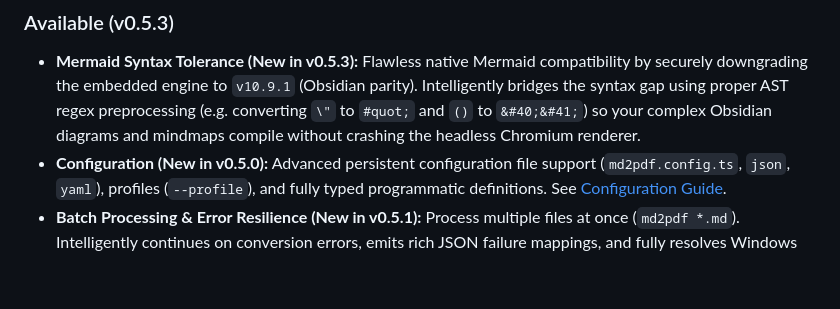
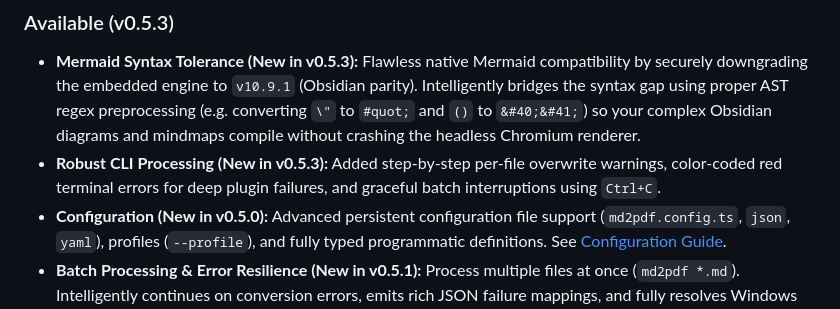
Before and after one commit to amitdevx/md2pdf, a Markdown page: README.md, the part around the change. Rendered like a GitHub page; blank space fills up the shorter version.

Commit message:
docs: update v0.5.3 README with CLI features

```diff
--- a/README.md
+++ b/README.md
@@ -22,6 +22,7 @@ For detailed release notes and changelogs, please visit the [GitHub Releases](ht
 
 ### Available (v0.5.3)
 - **Mermaid Syntax Tolerance (New in v0.5.3):** Flawless native Mermaid compatibility by securely downgrading the embedded engine to `v10.9.1` (Obsidian parity). Intelligently bridges the syntax gap using proper AST regex preprocessing (e.g. converting `\"` to `#quot;` and `()` to `&#40;&#41;`) so your complex Obsidian diagrams and mindmaps compile without crashing the headless Chromium renderer.
+- **Robust CLI Processing (New in v0.5.3):** Added step-by-step per-file overwrite warnings, color-coded red terminal errors for deep plugin failures, and graceful batch interruptions using `Ctrl+C`.
 - **Configuration (New in v0.5.0):** Advanced persistent configuration file support (`md2pdf.config.ts`, `json`, `yaml`), profiles (`--profile`), and fully typed programmatic definitions. See [Configuration Guide](docs/configuration.md).
 - **Batch Processing & Error Resilience (New in v0.5.1):** Process multiple files at once (`md2pdf *.md`). Intelligently continues on conversion errors, emits rich JSON failure mappings, and fully resolves Windows pathing.
 - **Enterprise Robustness (v0.5.1):** Resolved critical architectural constraints including Mermaid CSS leakage, PDF metadata processing performance, Obsidian circular embed protection, AST regex greedy matching, and native Node 18 runtime validation.
```
